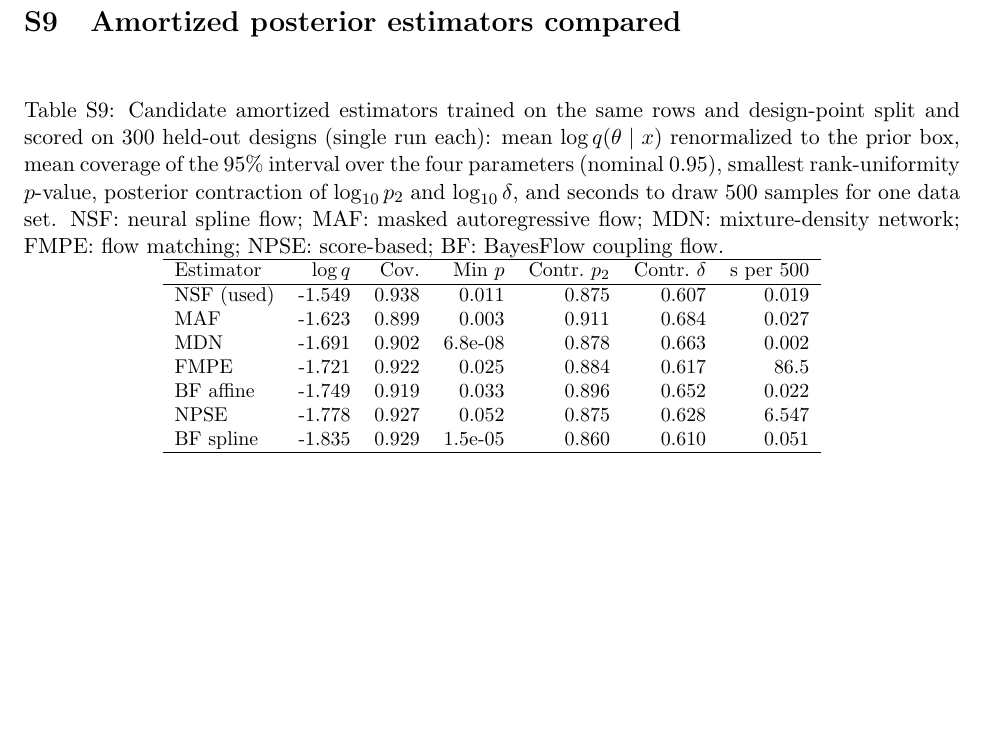
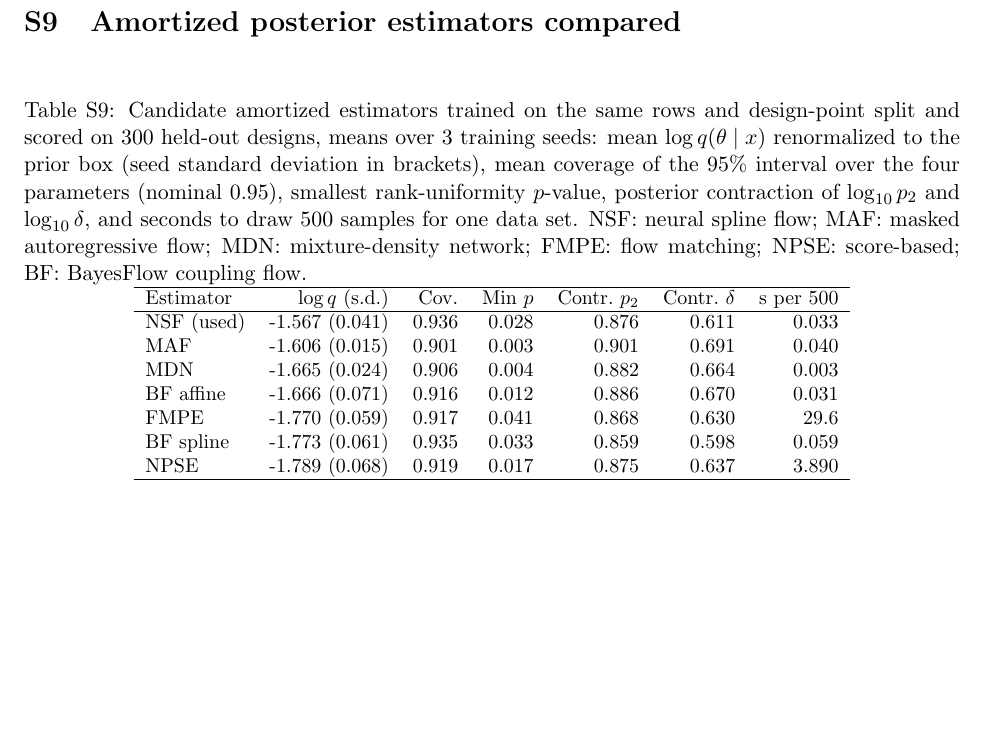
Before and after one commit to sletch1/DNN-ABC-mutation-rates, a LaTeX document (manuscript-supplementary.tex, which reads tables/revision_numbers.tex): part of page 5 of 5, cut so that both start at the same text. Compiled offline with pdfLaTeX.

Commit message:
Replicate the estimator comparison over three seeds and report seed variability

```diff
--- a/manuscript-supplementary.tex
+++ b/manuscript-supplementary.tex
@@ -234,16 +234,17 @@ NPE-Z & \ricknNpeZAllLogRCovNineFive & \ricknNpeZAllLogRChiTwoP & \ricknNpeZAllS
 
 \section{Amortized posterior estimators compared}
 \begin{table}[h]\centering\small
-\caption{Candidate amortized estimators trained on the same rows and design-point split and scored on $\pnpecNsfNDesigns$ held-out designs (single run each): mean $\log q(\theta\mid x)$ renormalized to the prior box, mean coverage of the $95\%$ interval over the four parameters (nominal $0.95$), smallest rank-uniformity $p$-value, posterior contraction of $\log_{10}p_2$ and $\log_{10}\delta$, and seconds to draw $500$ samples for one data set. NSF: neural spline flow; MAF: masked autoregressive flow; MDN: mixture-density network; FMPE: flow matching; NPSE: score-based; BF: BayesFlow coupling flow.}\label{tab:npecand}
+\caption{Candidate amortized estimators trained on the same rows and design-point split and scored on $\pnpecNsfNDesigns$ held-out designs, means over $\pnpecNsfNSeeds$ training seeds: mean $\log q(\theta\mid x)$ renormalized to the prior box (seed standard deviation in brackets), mean coverage of the $95\%$ interval over the four parameters (nominal $0.95$), smallest rank-uniformity $p$-value, posterior contraction of $\log_{10}p_2$ and $\log_{10}\delta$, and seconds to draw $500$ samples for one data set. NSF: neural spline flow; MAF: masked autoregressive flow; MDN: mixture-density network; FMPE: flow matching; NPSE: score-based; BF: BayesFlow coupling flow.}\label{tab:npecand}
 \begin{tabular}{lrrrrrr}
-\hline Estimator & $\log q$ & Cov. & Min $p$ & Contr.\ $p_2$ & Contr.\ $\delta$ & s per 500 \\ \hline
-NSF (used) & \pnpecNsfHeldoutLogq & \pnpecNsfMeanCovNineFive & \pnpecNsfMinChiTwoP & \pnpecNsfContractionLogPTwo & \pnpecNsfContractionLogDelta & \pnpecNsfSampleSFiveZeroZeroDraws \\
-MAF & \pnpecMafHeldoutLogq & \pnpecMafMeanCovNineFive & \pnpecMafMinChiTwoP & \pnpecMafContractionLogPTwo & \pnpecMafContractionLogDelta & \pnpecMafSampleSFiveZeroZeroDraws \\
-MDN & \pnpecMdnHeldoutLogq & \pnpecMdnMeanCovNineFive & \pnpecMdnMinChiTwoP & \pnpecMdnContractionLogPTwo & \pnpecMdnContractionLogDelta & \pnpecMdnSampleSFiveZeroZeroDraws \\
-FMPE & \pnpecFmpeHeldoutLogq & \pnpecFmpeMeanCovNineFive & \pnpecFmpeMinChiTwoP & \pnpecFmpeContractionLogPTwo & \pnpecFmpeContractionLogDelta & \pnpecFmpeSampleSFiveZeroZeroDraws \\
-BF affine & \pnpecBfAffineHeldoutLogq & \pnpecBfAffineMeanCovNineFive & \pnpecBfAffineMinChiTwoP & \pnpecBfAffineContractionLogPTwo & \pnpecBfAffineContractionLogDelta & \pnpecBfAffineSampleSFiveZeroZeroDraws \\
-NPSE & \pnpecNpseHeldoutLogq & \pnpecNpseMeanCovNineFive & \pnpecNpseMinChiTwoP & \pnpecNpseContractionLogPTwo & \pnpecNpseContractionLogDelta & \pnpecNpseSampleSFiveZeroZeroDraws \\
-BF spline & \pnpecBfSplineHeldoutLogq & \pnpecBfSplineMeanCovNineFive & \pnpecBfSplineMinChiTwoP & \pnpecBfSplineContractionLogPTwo & \pnpecBfSplineContractionLogDelta & \pnpecBfSplineSampleSFiveZeroZeroDraws \\ \hline
+\hline Estimator & $\log q$ (s.d.) & Cov. & Min $p$ & Contr.\ $p_2$ & Contr.\ $\delta$ & s per 500 \\ \hline
+NSF (used) & \pnpecNsfHeldoutLogq{} (\pnpecNsfHeldoutLogqSd) & \pnpecNsfMeanCovNineFive & \pnpecNsfMinChiTwoP & \pnpecNsfContractionLogPTwo & \pnpecNsfContractionLogDelta & \pnpecNsfSampleSFiveZeroZeroDraws \\
+MAF & \pnpecMafHeldoutLogq{} (\pnpecMafHeldoutLogqSd) & \pnpecMafMeanCovNineFive & \pnpecMafMinChiTwoP & \pnpecMafContractionLogPTwo & \pnpecMafContractionLogDelta & \pnpecMafSampleSFiveZeroZeroDraws \\
+MDN & \pnpecMdnHeldoutLogq{} (\pnpecMdnHeldoutLogqSd) & \pnpecMdnMeanCovNineFive & \pnpecMdnMinChiTwoP & \pnpecMdnContractionLogPTwo & \pnpecMdnContractionLogDelta & \pnpecMdnSampleSFiveZeroZeroDraws \\
+BF affine & \pnpecBfAffineHeldoutLogq{} (\pnpecBfAffineHeldoutLogqSd) & \pnpecBfAffineMeanCovNineFive & \pnpecBfAffineMinChiTwoP & \pnpecBfAffineContractionLogPTwo & \pnpecBfAffineContractionLogDelta & \pnpecBfAffineSampleSFiveZeroZeroDraws \\
+FMPE & \pnpecFmpeHeldoutLogq{} (\pnpecFmpeHeldoutLogqSd) & \pnpecFmpeMeanCovNineFive & \pnpecFmpeMinChiTwoP & \pnpecFmpeContractionLogPTwo & \pnpecFmpeContractionLogDelta & \pnpecFmpeSampleSFiveZeroZeroDraws \\
+BF spline & \pnpecBfSplineHeldoutLogq{} (\pnpecBfSplineHeldoutLogqSd) & \pnpecBfSplineMeanCovNineFive & \pnpecBfSplineMinChiTwoP & \pnpecBfSplineContractionLogPTwo & \pnpecBfSplineContractionLogDelta & \pnpecBfSplineSampleSFiveZeroZeroDraws \\
+NPSE & \pnpecNpseHeldoutLogq{} (\pnpecNpseHeldoutLogqSd) & \pnpecNpseMeanCovNineFive & \pnpecNpseMinChiTwoP & \pnpecNpseContractionLogPTwo & \pnpecNpseContractionLogDelta & \pnpecNpseSampleSFiveZeroZeroDraws \\
+\hline
 \end{tabular}\end{table}
 
 \end{document}
--- a/tables/revision_numbers.tex
+++ b/tables/revision_numbers.tex
@@ -361,9 +361,10 @@
 \providecommand{\pissimTauCovNineFiveAll}{0.952}
 \providecommand{\pissimTauCovNineFiveDbarPos}{0.948}
 \providecommand{\pissimTauZ}{0.205}
-\providecommand{\pnpecBfAffineContractionLogDelta}{0.652}
-\providecommand{\pnpecBfAffineContractionLogPTwo}{0.896}
-\providecommand{\pnpecBfAffineHeldoutLogq}{-1.749}
-\providecommand{\pnpecBfAffineMeanCovNineFive}{0.919}
-\providecommand{\pnpecBfAffineMinChiTwoP}{0.033}
+\providecommand{\pnpecBfAffineContractionLogDelta}{0.670}
+\providecommand{\pnpecBfAffineContractionLogPTwo}{0.886}
+\providecommand{\pnpecBfAffineHeldoutLogq}{-1.666}
+\providecommand{\pnpecBfAffineHeldoutLogqSd}{0.071}
+\providecommand{\pnpecBfAffineMeanCovNineFive}{0.916}
+\providecommand{\pnpecBfAffineMinChiTwoP}{0.012}
 \providecommand{\pnpecBfAffineNDesigns}{300}
@@ -373,4 +371,9 @@
-\providecommand{\pnpecBfSplineHeldoutLogq}{-1.835}
-\providecommand{\pnpecBfSplineMeanCovNineFive}{0.929}
-\providecommand{\pnpecBfSplineMinChiTwoP}{1.5e-05}
+\providecommand{\pnpecBfAffineNSeeds}{3}
+\providecommand{\pnpecBfAffineSampleSFiveZeroZeroDraws}{0.031}
+\providecommand{\pnpecBfSplineContractionLogDelta}{0.598}
+\providecommand{\pnpecBfSplineContractionLogPTwo}{0.859}
+\providecommand{\pnpecBfSplineHeldoutLogq}{-1.773}
+\providecommand{\pnpecBfSplineHeldoutLogqSd}{0.061}
+\providecommand{\pnpecBfSplineMeanCovNineFive}{0.935}
+\providecommand{\pnpecBfSplineMinChiTwoP}{0.033}
 \providecommand{\pnpecBfSplineNDesigns}{300}
@@ -380,8 +380,9 @@
-\providecommand{\pnpecFmpeHeldoutLogq}{-1.721}
-\providecommand{\pnpecFmpeMeanCovNineFive}{0.922}
-\providecommand{\pnpecFmpeMinChiTwoP}{0.025}
+\providecommand{\pnpecBfSplineNSeeds}{3}
+\providecommand{\pnpecBfSplineSampleSFiveZeroZeroDraws}{0.059}
+\providecommand{\pnpecFmpeContractionLogDelta}{0.630}
+\providecommand{\pnpecFmpeContractionLogPTwo}{0.868}
+\providecommand{\pnpecFmpeHeldoutLogq}{-1.770}
+\providecommand{\pnpecFmpeHeldoutLogqSd}{0.059}
+\providecommand{\pnpecFmpeMeanCovNineFive}{0.917}
+\providecommand{\pnpecFmpeMinChiTwoP}{0.041}
 \providecommand{\pnpecFmpeNDesigns}{300}
-\providecommand{\pnpecFmpeSampleSFiveZeroZeroDraws}{86.5}
-\providecommand{\pnpecMafContractionLogDelta}{0.684}
-\providecommand{\pnpecMafContractionLogPTwo}{0.911}
-\providecommand{\pnpecMafHeldoutLogq}{-1.623}
@@ -389,2 +391,7 @@
+\providecommand{\pnpecMafContractionLogDelta}{0.691}
+\providecommand{\pnpecMafContractionLogPTwo}{0.901}
+\providecommand{\pnpecMafHeldoutLogq}{-1.606}
+\providecommand{\pnpecMafHeldoutLogqSd}{0.015}
+\providecommand{\pnpecMafMeanCovNineFive}{0.901}
 \providecommand{\pnpecMafMinChiTwoP}{0.003}
 \providecommand{\pnpecMafNDesigns}{300}
@@ -394 +397,0 @@
-\providecommand{\pnpecMdnHeldoutLogq}{-1.691}
@@ -397 +399,8 @@
+\providecommand{\pnpecMafSampleSFiveZeroZeroDraws}{0.040}
+\providecommand{\pnpecMdnContractionLogDelta}{0.664}
+\providecommand{\pnpecMdnContractionLogPTwo}{0.882}
+\providecommand{\pnpecMdnHeldoutLogq}{-1.665}
+\providecommand{\pnpecMdnHeldoutLogqSd}{0.024}
+\providecommand{\pnpecMdnMeanCovNineFive}{0.906}
+\providecommand{\pnpecMdnMinChiTwoP}{0.004}
 \providecommand{\pnpecMdnNDesigns}{300}
@@ -400,2 +408,3 @@
+\providecommand{\pnpecMdnSampleSFiveZeroZeroDraws}{0.003}
+\providecommand{\pnpecNpseContractionLogDelta}{0.637}
 \providecommand{\pnpecNpseContractionLogPTwo}{0.875}
-\providecommand{\pnpecNpseHeldoutLogq}{-1.778}
@@ -404,5 +412,4 @@
+\providecommand{\pnpecNpseHeldoutLogqSd}{0.068}
+\providecommand{\pnpecNpseMeanCovNineFive}{0.919}
+\providecommand{\pnpecNpseMinChiTwoP}{0.017}
 \providecommand{\pnpecNpseNDesigns}{300}
-\providecommand{\pnpecNpseSampleSFiveZeroZeroDraws}{6.547}
-\providecommand{\pnpecNsfContractionLogDelta}{0.607}
-\providecommand{\pnpecNsfContractionLogPTwo}{0.875}
-\providecommand{\pnpecNsfHeldoutLogq}{-1.549}
@@ -412 +418,9 @@
+\providecommand{\pnpecNsfContractionLogDelta}{0.611}
+\providecommand{\pnpecNsfContractionLogPTwo}{0.876}
+\providecommand{\pnpecNsfHeldoutLogq}{-1.567}
+\providecommand{\pnpecNsfHeldoutLogqSd}{0.041}
+\providecommand{\pnpecNsfLeadOverMaf}{0.040}
+\providecommand{\pnpecNsfLeadOverThird}{0.098}
+\providecommand{\pnpecNsfMeanCovNineFive}{0.936}
+\providecommand{\pnpecNsfMinChiTwoP}{0.028}
 \providecommand{\pnpecNsfNDesigns}{300}
```
Also changed, not shown: manuscript.tex (+8 -7 lines), manuscript-supplementary.pdf, manuscript.pdf, tables/revision_numbers.tex (30 more changed lines), 16 other files.
